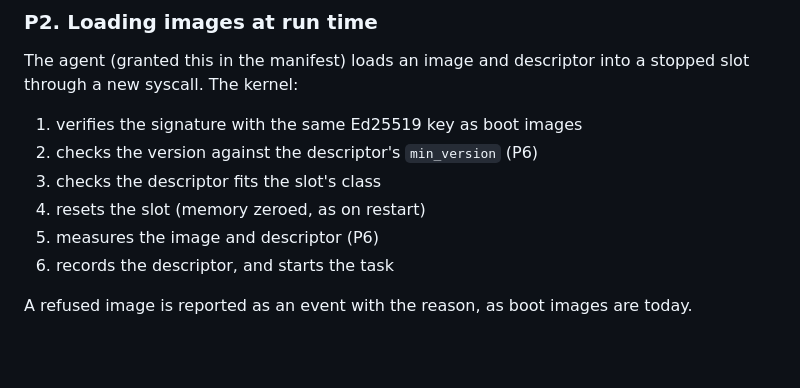
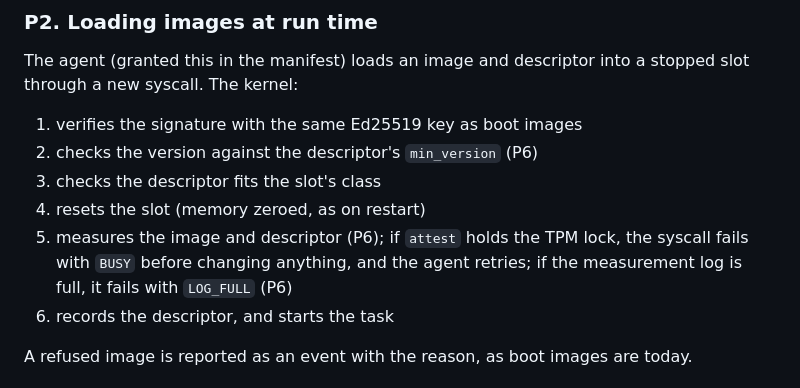
Before and after one commit to simukka/vanir-os, a Markdown page: rfd/0002-deployment.md, the part around one of its changes. GitHub-like rendering; blank space fills up the shorter version.

```diff
--- a/rfd/0002-deployment.md
+++ b/rfd/0002-deployment.md
@@ -178,7 +184,9 @@ through a new syscall. The kernel:
 2. checks the version against the descriptor's `min_version` (P6)
 3. checks the descriptor fits the slot's class
 4. resets the slot (memory zeroed, as on restart)
-5. measures the image and descriptor (P6)
+5. measures the image and descriptor (P6); if `attest` holds the TPM lock, the syscall fails
+   with `BUSY` before changing anything, and the agent retries; if the measurement log is
+   full, it fails with `LOG_FULL` (P6)
 6. records the descriptor, and starts the task
 
 A refused image is reported as an event with the reason, as boot images are today.
```
Also changed, not shown: other parts of rfd/0002-deployment.md (+26 -6 lines), rfd/0008-deployment-threats.md (added, +57 -0 lines).
